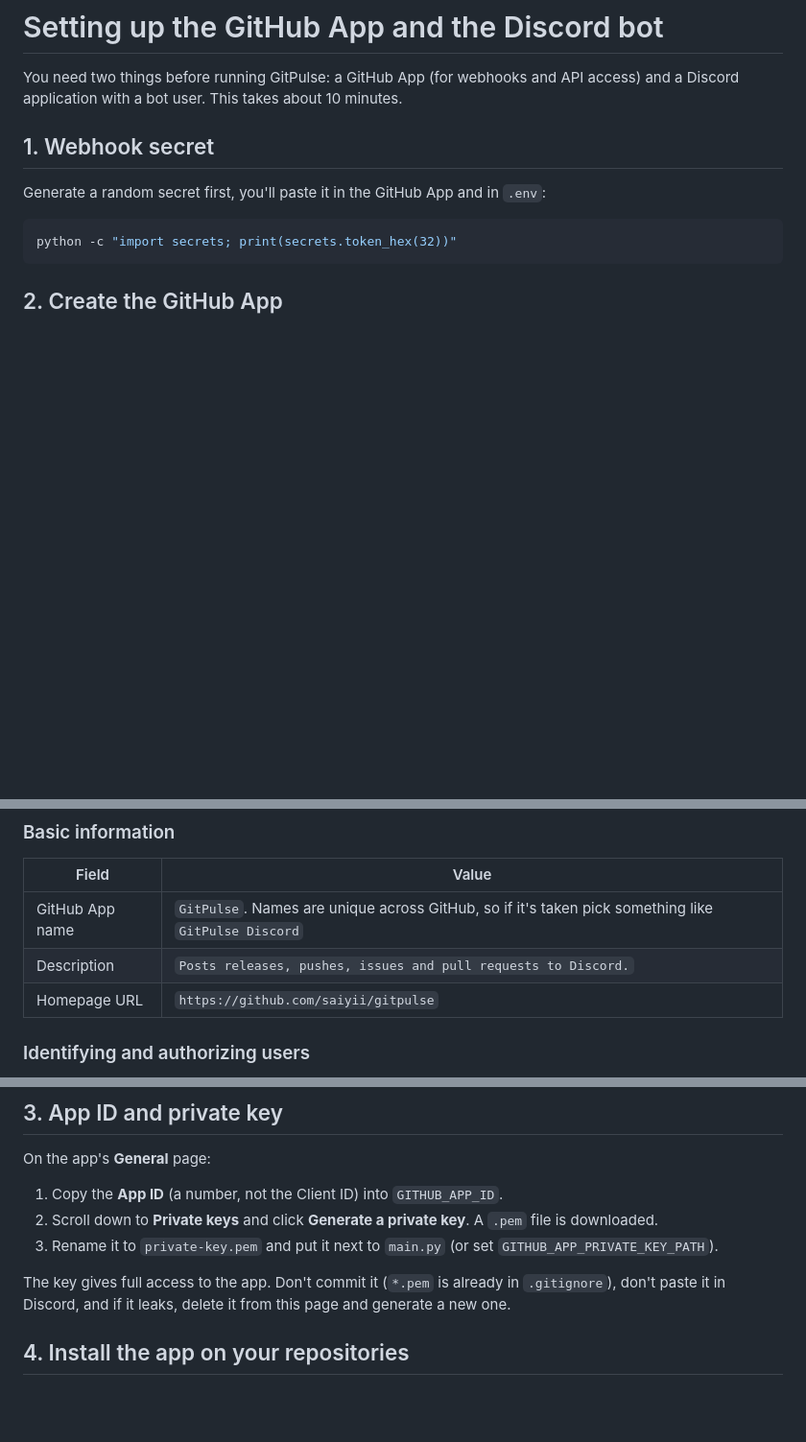
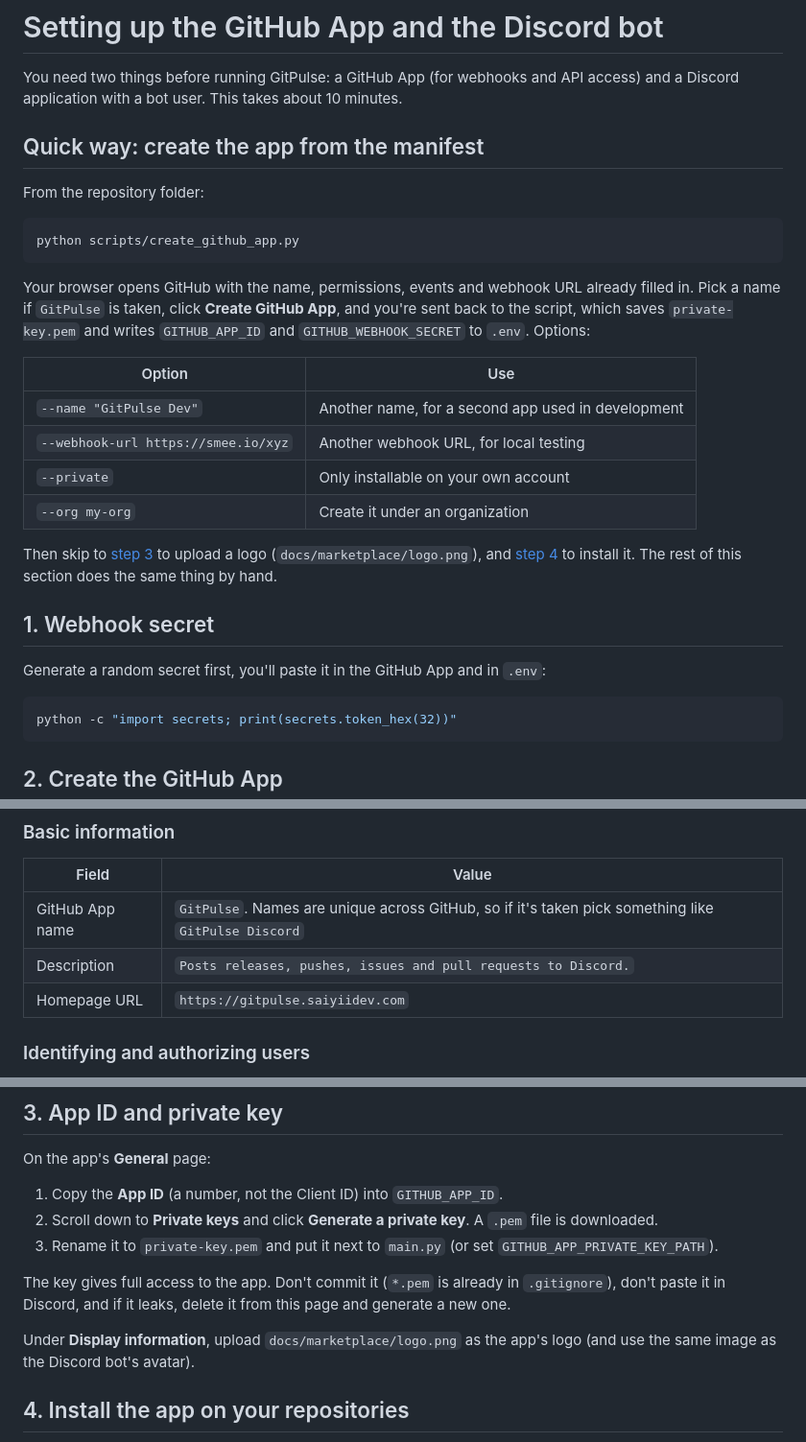
Before and after one commit to saiyii/gitpulse, a Markdown page: docs/SETUP_GITHUB_APP.md, 3 parts joined by grey strips. Shown at 96% size. Drawn GitHub-style; blank space fills up the shorter version.

````diff
--- a/docs/SETUP_GITHUB_APP.md
+++ b/docs/SETUP_GITHUB_APP.md
@@ -2,6 +2,30 @@
 
 You need two things before running GitPulse: a GitHub App (for webhooks and API access) and
 a Discord application with a bot user. This takes about 10 minutes.
+
+## Quick way: create the app from the manifest
+
+From the repository folder:
+
+```sh
+python scripts/create_github_app.py
+```
+
+Your browser opens GitHub with the name, permissions, events and webhook URL already filled
+in. Pick a name if `GitPulse` is taken, click **Create GitHub App**, and you're sent back to
+the script, which saves `private-key.pem` and writes `GITHUB_APP_ID` and
+`GITHUB_WEBHOOK_SECRET` to `.env`. Options:
+
+| Option | Use |
+| --- | --- |
+| `--name "GitPulse Dev"` | Another name, for a second app used in development |
+| `--webhook-url https://smee.io/xyz` | Another webhook URL, for local testing |
+| `--private` | Only installable on your own account |
+| `--org my-org` | Create it under an organization |
+
+Then skip to [step 3](#3-app-id-and-private-key) to upload a logo (`docs/marketplace/logo.png`), and
+[step 4](#4-install-the-app-on-your-repositories) to install it. The rest of this section
+does the same thing by hand.
 
 ## 1. Webhook secret
 
@@ -22,7 +46,7 @@ Go to **GitHub → Settings → Developer settings → GitHub Apps → New GitHu
 | --- | --- |
 | GitHub App name | `GitPulse`. Names are unique across GitHub, so if it's taken pick something like `GitPulse Discord` |
 | Description | `Posts releases, pushes, issues and pull requests to Discord.` |
-| Homepage URL | `https://github.com/saiyii/gitpulse` |
+| Homepage URL | `https://gitpulse.saiyiidev.com` |
 
 ### Identifying and authorizing users
 
@@ -84,6 +108,9 @@ On the app's **General** page:
 
 The key gives full access to the app. Don't commit it (`*.pem` is already in `.gitignore`),
 don't paste it in Discord, and if it leaks, delete it from this page and generate a new one.
+
+Under **Display information**, upload `docs/marketplace/logo.png` as the app's logo (and use the same
+image as the Discord bot's avatar).
 
 ## 4. Install the app on your repositories
 
````
Also changed, not shown: README.md (+19 -1 lines), docs/DEPLOY_PTERODACTYL.md (+8 -19 lines), docs/MARKETPLACE.md (added, +148 -0 lines), docs/marketplace/feature-card.png (added), docs/marketplace/logo.png (added).
